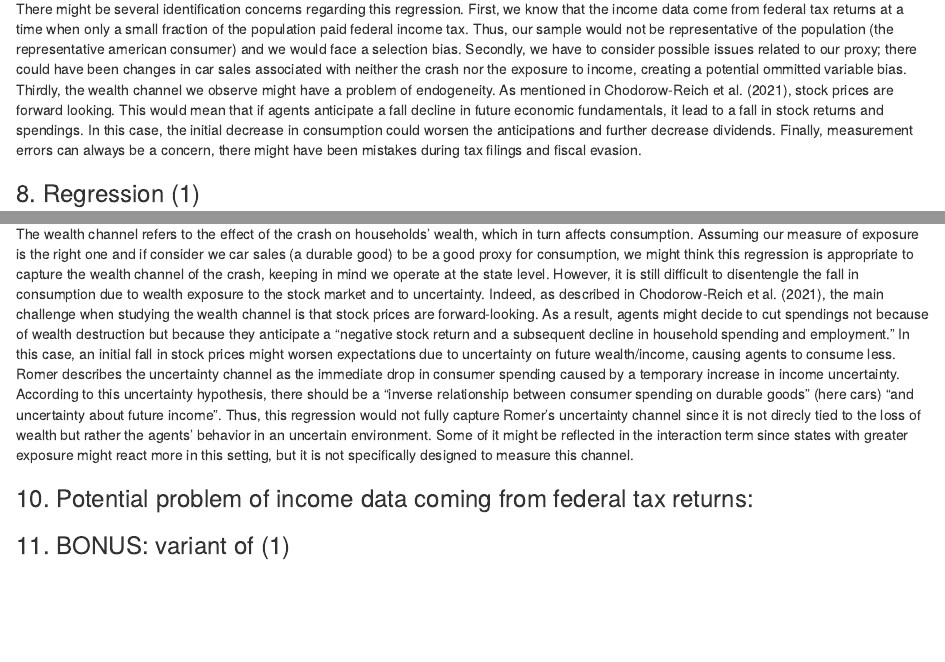
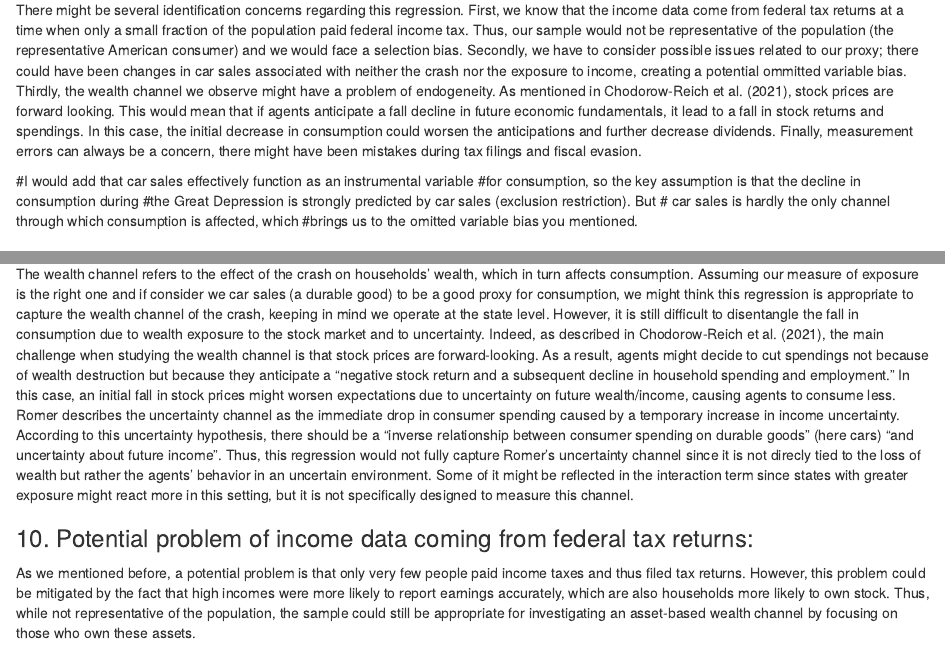
Before and after one commit to ecomperat/Econ-History, an R Markdown document (EconHist-Assignment1.Rmd): the page in a window 1100 px wide, from 3310 px down before the commit and from 3340 px down after it, so that both start at the same text, and a second part further down, joined at a grey line. Rendered offline with R 4.5, knitr and Pandoc, with nearby package versions; some code elsewhere in the file could not run offline.

Commit message:
Update EconHist-Assignment1.Rmd
Lionel: added comments and fixed 2-3 typos, plus a suggestion for answering Q10.

```diff
--- a/EconHist-Assignment1.Rmd
+++ b/EconHist-Assignment1.Rmd
@@ -129,7 +131,7 @@ There might be several identification concerns regarding this regression.
 First, we know that the income data come from federal tax returns at a time
 when only a small fraction of the population paid federal income tax. Thus,
 our sample would not be representative of the population (the representative
-american consumer) and we would face a selection bias.
+American consumer) and we would face a selection bias.
 Secondly, we have to consider possible issues related to our proxy;
 there could have been changes in car sales associated with neither
 the crash nor the exposure to income, creating a potential ommitted variable bias.
@@ -140,6 +142,12 @@ lead to a fall in stock returns and spendings. In this case, the initial decreas
 consumption could worsen the anticipations and further decrease dividends.
 Finally, measurement errors can always be a concern, there might have been
 mistakes during tax filings and fiscal evasion.
+
+#I would add that car sales effectively function as an instrumental variable
+#for consumption, so the key assumption is that the decline in consumption during
+#the Great Depression is strongly predicted by car sales (exclusion restriction). But
+# car sales is hardly the only channel through which consumption is affected, which
+#brings us to the omitted variable bias you mentioned.
 
 
 ### 8. Regression (1)
@@ -184,7 +192,7 @@ The wealth channel refers to the effect of the crash on households' wealth, whic
 Assuming our measure of exposure is the right one and if consider we car sales (a durable good) to be a good
 proxy for consumption, we might think this regression is appropriate to capture the wealth channel of the crash, keeping in
 mind we operate at the state level.
-However, it is still difficult to disentengle the fall  in consumption due to wealth exposure to the
+However, it is still difficult to disentangle the fall  in consumption due to wealth exposure to the
 stock market and to uncertainty. Indeed, as described in Chodorow-Reich et al. (2021), the main challenge when
 studying the wealth channel is that stock prices are forward-looking.  As a result, agents might decide to cut
 spendings not because of  wealth destruction but because they anticipate a "negative stock return and
@@ -202,6 +210,11 @@ but it is not specifically designed to measure this channel.
 
 ### 10. Potential problem of income data coming from federal tax returns:
 
+As we mentioned before, a potential problem is that only very few people paid income taxes and thus filed tax returns.
+However, this problem could be mitigated by the fact that high incomes were more likely to report earnings accurately,
+which are also households more likely to own stock. Thus, while not representative of the population, the sample could still
+be appropriate for investigating an asset-based wealth channel by focusing on those who own these assets.
+
 
 
 
```
Also changed, not shown: EconHist-Assignment1.Rmd (2 more changed lines).
